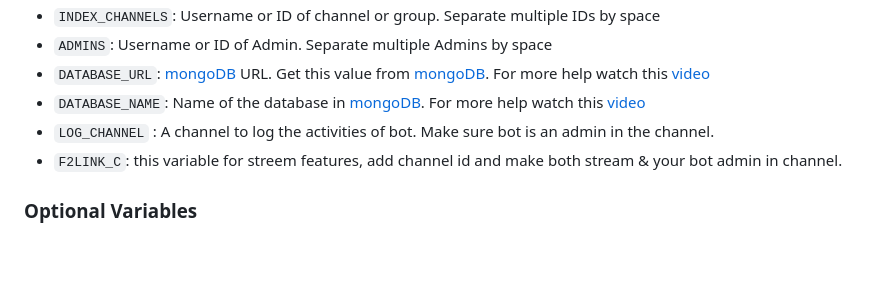
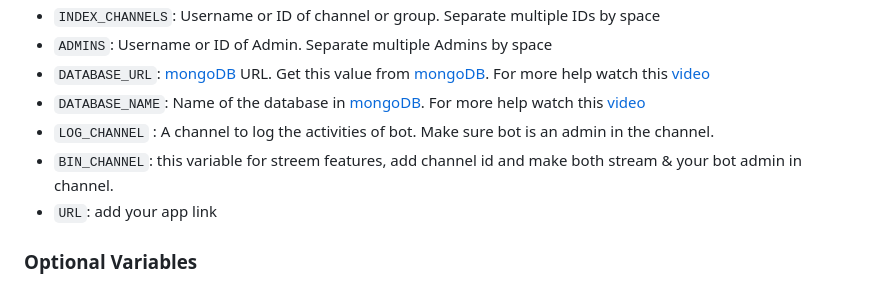
Before and after one commit to HA-Bots/Auto-Filter-Bot, a Markdown page: README.md, the part around the change printed below. Rendered like a GitHub page; blank space fills up the shorter version.

```diff
--- a/README.md
+++ b/README.md
@@ -49,7 +49,8 @@
 * `DATABASE_URL`: [mongoDB](https://www.mongodb.com) URL. Get this value from [mongoDB](https://www.mongodb.com). For more help watch this [video](https://youtu.be/JIoU6Mhv308)
 * `DATABASE_NAME`: Name of the database in [mongoDB](https://www.mongodb.com). For more help watch this [video](https://youtu.be/JIoU6Mhv308)
 * `LOG_CHANNEL` : A channel to log the activities of bot. Make sure bot is an admin in the channel.
-* `F2LINK_C`: this variable for streem features, add channel id and make both stream & your bot admin in channel.
+* `BIN_CHANNEL`: this variable for streem features, add channel id and make both stream & your bot admin in channel.
+* `URL`: add your app link
 ### Optional Variables
 * `PICS`: Telegraph links of images to show in start message.( Multiple images can be used separated by space )
 * `AUTH_CHANNEL`: To add force subscriber
```
Also changed, not shown: other parts of README.md (+1 -2 lines).
